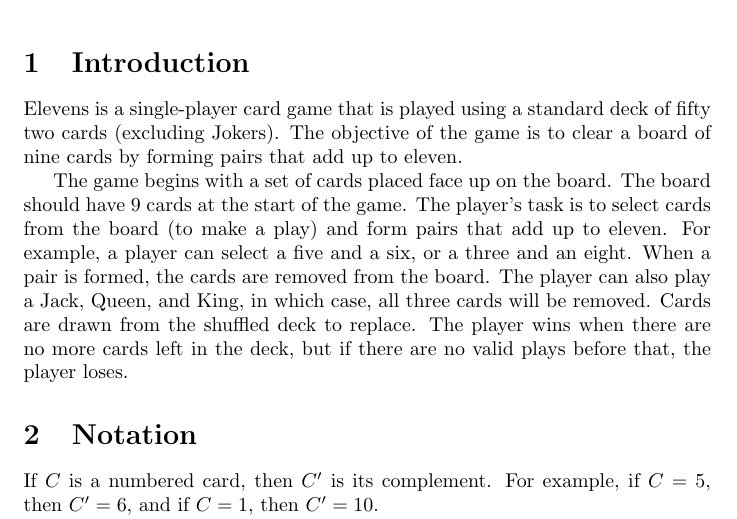
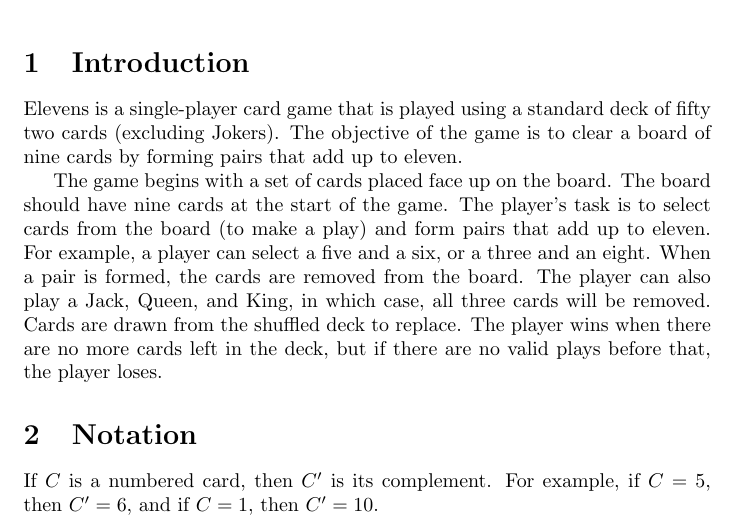
Before and after one commit to shreyasm-dev/elevens, a LaTeX document (main.tex): part of page 1 of 2, cut so that both start at the same text. Compiled offline with pdfLaTeX.

Commit message:
Use words instead of numbers

```diff
--- a/main.tex
+++ b/main.tex
@@ -31,7 +31,7 @@
 
 Elevens is a single-player card game that is played using a standard deck of fifty two cards (excluding Jokers). The objective of the game is to clear a board of nine cards by forming pairs that add up to eleven.
 
-The game begins with a set of cards placed face up on the board. The board should have 9 cards at the start of the game. The player's task is to select cards from the board (to make a play) and form pairs that add up to eleven. For example, a player can select a five and a six, or a three and an eight. When a pair is formed, the cards are removed from the board. The player can also play a Jack, Queen, and King, in which case, all three cards will be removed. Cards are drawn from the shuffled deck to replace. The player wins when there are no more cards left in the deck, but if there are no valid plays before that, the player loses.
+The game begins with a set of cards placed face up on the board. The board should have nine cards at the start of the game. The player's task is to select cards from the board (to make a play) and form pairs that add up to eleven. For example, a player can select a five and a six, or a three and an eight. When a pair is formed, the cards are removed from the board. The player can also play a Jack, Queen, and King, in which case, all three cards will be removed. Cards are drawn from the shuffled deck to replace. The player wins when there are no more cards left in the deck, but if there are no valid plays before that, the player loses.
 
 \section{Notation}
 
```
Also changed, not shown: 1 other file.
